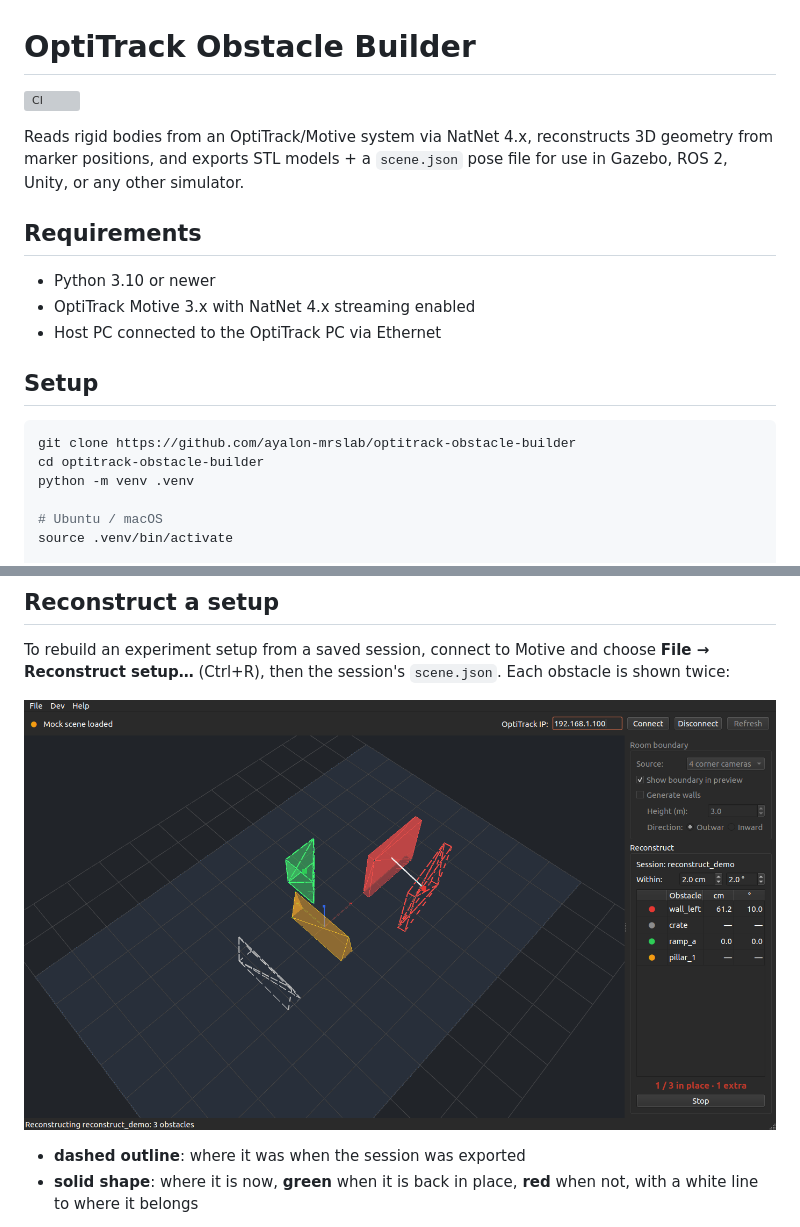
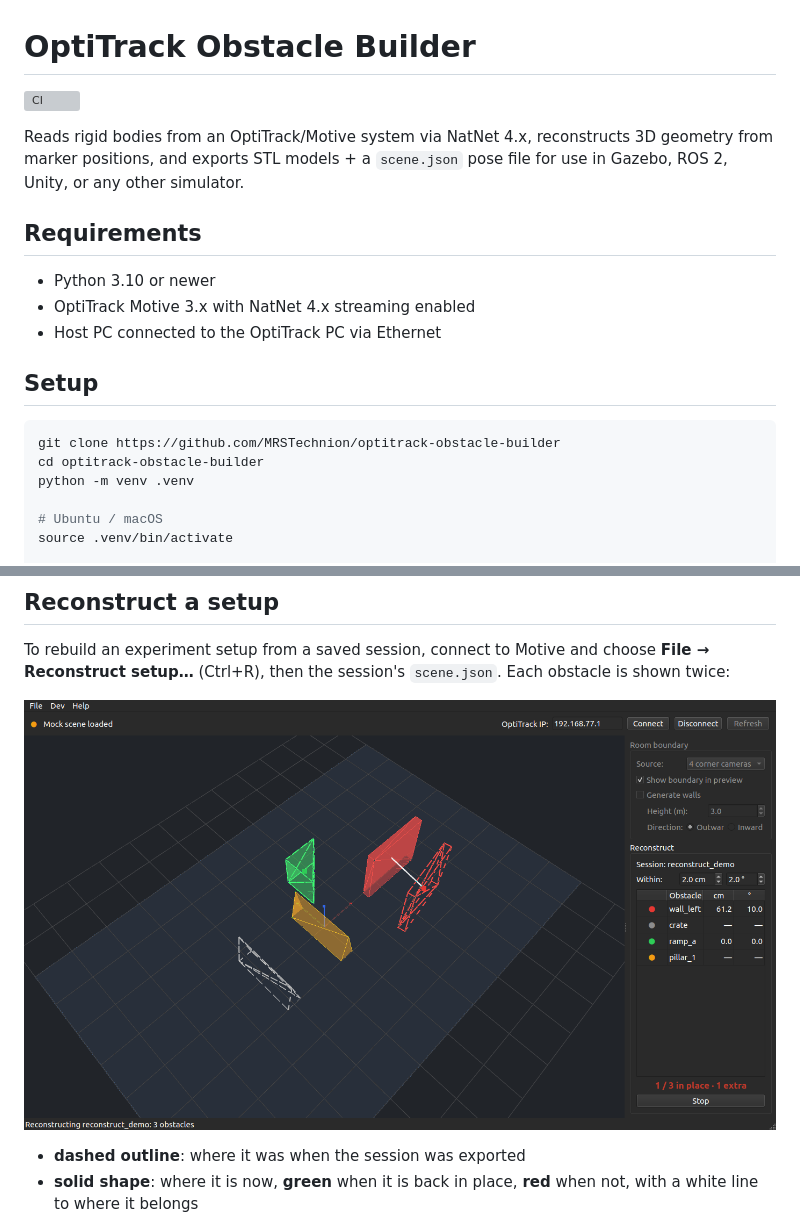
Before and after one commit to MRSTechnion/optitrack-obstacle-builder, a Markdown page: README.md, 2 parts joined by grey strips. Drawn GitHub-style; pictures changed too: docs/images/reconstruct.png; grey boxes are pictures that could not be loaded.

````diff
--- a/README.md
+++ b/README.md
@@ -15,7 +15,7 @@ file for use in Gazebo, ROS 2, Unity, or any other simulator.
 ## Setup
 
 ```bash
-git clone https://github.com/ayalon-mrslab/optitrack-obstacle-builder
+git clone https://github.com/MRSTechnion/optitrack-obstacle-builder
 cd optitrack-obstacle-builder
 python -m venv .venv
 
````
Also changed, not shown: other parts of README.md (+1 -1 lines), 6 other files.
